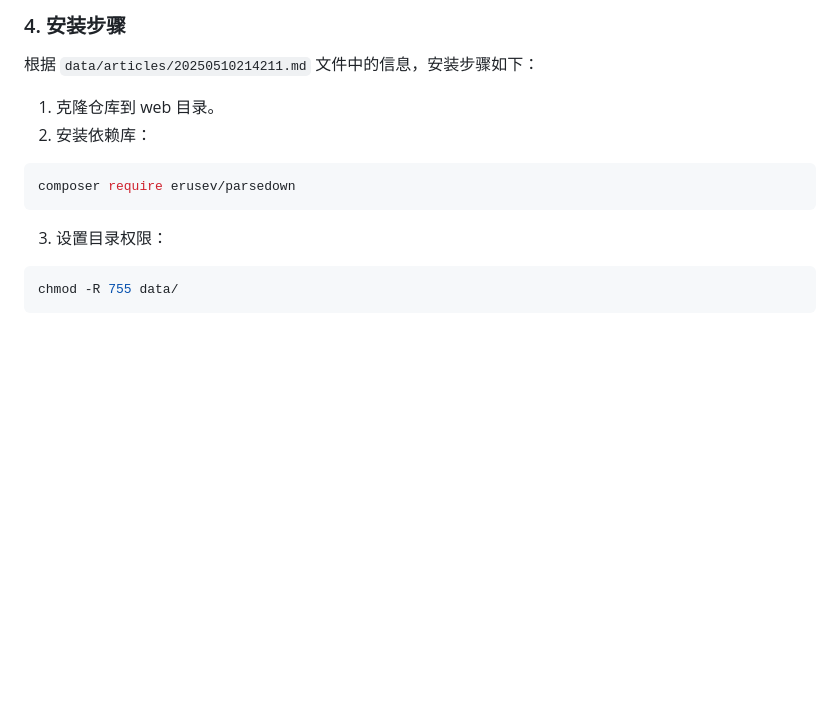
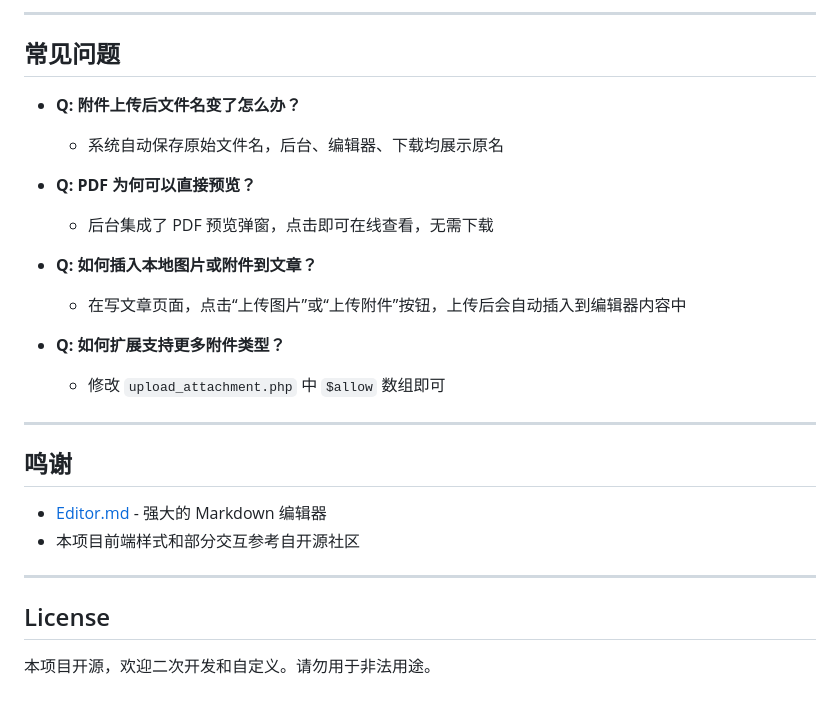
Before and after one commit to lanbing1989/blog, a Markdown page: Readme.md, the part around one of its changes. Rendered like a GitHub page; blank space fills up the shorter version.

````diff
--- a/Readme.md
+++ b/Readme.md
@@ -68,12 +75,29 @@ uploads/
 
-### 4. 安装步骤
-根据 `data/articles/20250510214211.md` 文件中的信息，安装步骤如下：
-1. 克隆仓库到 web 目录。
-2. 安装依赖库：
-```bash
-composer require erusev/parsedown
-```
-3. 设置目录权限：
-```bash
-chmod -R 755 data/
-```
+---
+
+## 常见问题
+
+- **Q: 附件上传后文件名变了怎么办？**
+  - 系统自动保存原始文件名，后台、编辑器、下载均展示原名
+
+- **Q: PDF 为何可以直接预览？**
+  - 后台集成了 PDF 预览弹窗，点击即可在线查看，无需下载
+
+- **Q: 如何插入本地图片或附件到文章？**
+  - 在写文章页面，点击“上传图片”或“上传附件”按钮，上传后会自动插入到编辑器内容中
+
+- **Q: 如何扩展支持更多附件类型？**
+  - 修改 `upload_attachment.php` 中 `$allow` 数组即可
+
+---
+
+## 鸣谢
+
+- [Editor.md](https://pandao.github.io/editor.md/) - 强大的 Markdown 编辑器
+- 本项目前端样式和部分交互参考自开源社区
+
+---
+
+## License
+
+本项目开源，欢迎二次开发和自定义。请勿用于非法用途。
````
Also changed, not shown: other parts of Readme.md (+66 -59 lines).
